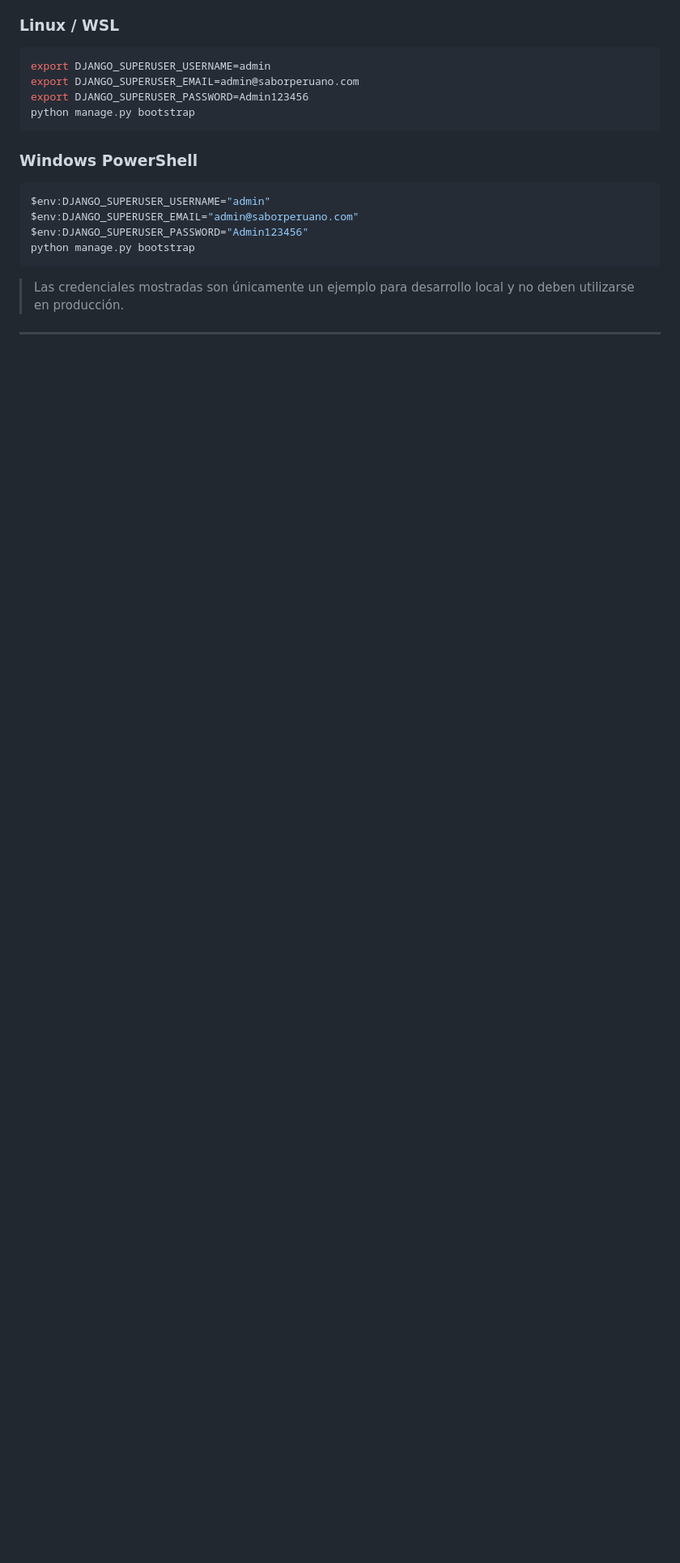
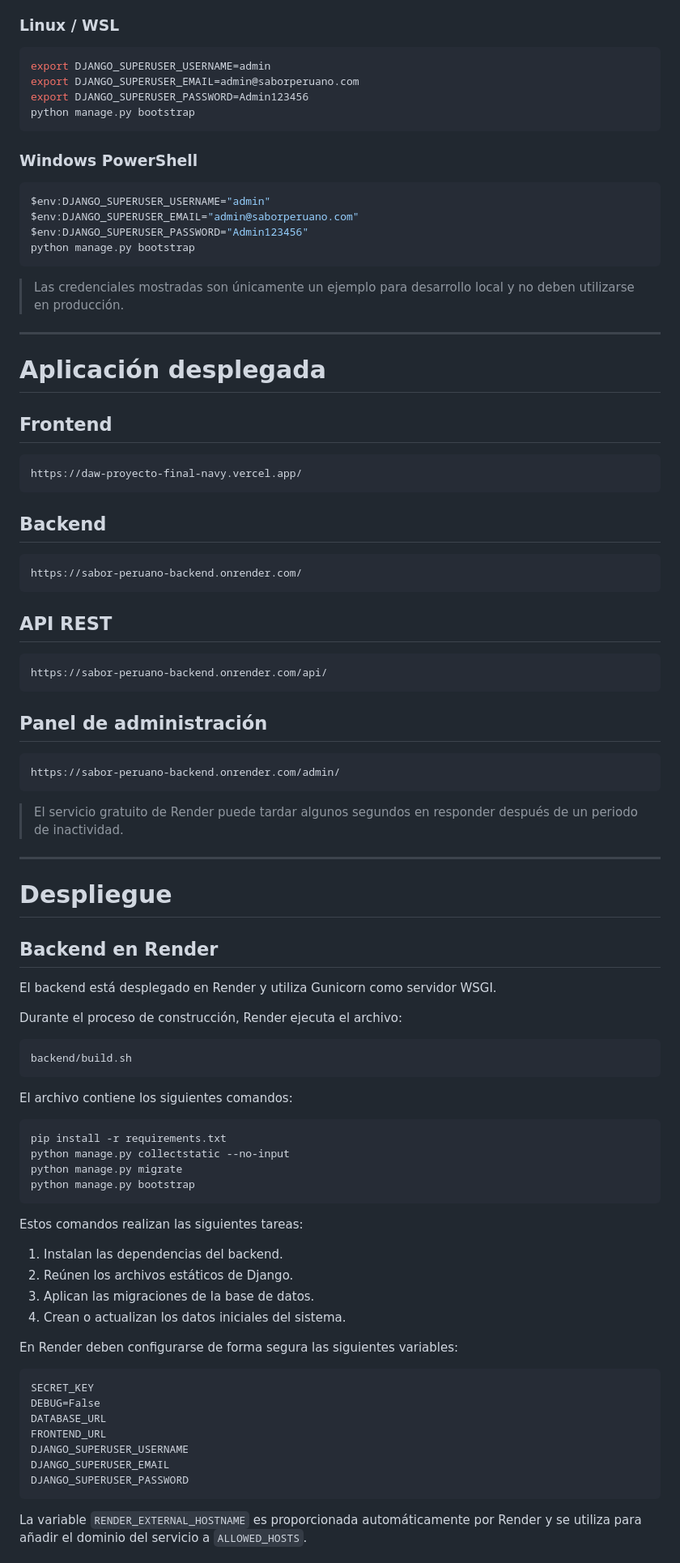
Before and after one commit to GusLinares17/DAW_Proyecto_final, a Markdown page: README.md, the part around one of its changes. Shown at 81% size. Rendered like a GitHub page; blank space fills up the shorter version.

Commit message:
Completar despliegue y documentación final

````diff
--- a/README.md
+++ b/README.md
@@ -480,3 +480,76 @@ python manage.py bootstrap
 > Las credenciales mostradas son únicamente un ejemplo para desarrollo local y no deben utilizarse en producción.
 
 ---
+
+# Aplicación desplegada
+
+## Frontend
+
+```text
+https://daw-proyecto-final-navy.vercel.app/
+```
+
+## Backend
+
+```text
+https://sabor-peruano-backend.onrender.com/
+```
+
+## API REST
+
+```text
+https://sabor-peruano-backend.onrender.com/api/
+```
+
+## Panel de administración
+
+```text
+https://sabor-peruano-backend.onrender.com/admin/
+```
+
+> El servicio gratuito de Render puede tardar algunos segundos en responder después de un periodo de inactividad.
+
+---
+
+# Despliegue
+
+## Backend en Render
+
+El backend está desplegado en Render y utiliza Gunicorn como servidor WSGI.
+
+Durante el proceso de construcción, Render ejecuta el archivo:
+
+```text
+backend/build.sh
+```
+
+El archivo contiene los siguientes comandos:
+
+```bash
+pip install -r requirements.txt
+python manage.py collectstatic --no-input
+python manage.py migrate
+python manage.py bootstrap
+```
+
+Estos comandos realizan las siguientes tareas:
+
+1. Instalan las dependencias del backend.
+2. Reúnen los archivos estáticos de Django.
+3. Aplican las migraciones de la base de datos.
+4. Crean o actualizan los datos iniciales del sistema.
+
+En Render deben configurarse de forma segura las siguientes variables:
+
+```text
+SECRET_KEY
+DEBUG=False
+DATABASE_URL
+FRONTEND_URL
+DJANGO_SUPERUSER_USERNAME
+DJANGO_SUPERUSER_EMAIL
+DJANGO_SUPERUSER_PASSWORD
+```
+
+La variable `RENDER_EXTERNAL_HOSTNAME` es proporcionada automáticamente por Render y se utiliza para añadir el dominio del servicio a `ALLOWED_HOSTS`.
+
````
Also changed, not shown: other parts of README.md (+130 -0 lines).
